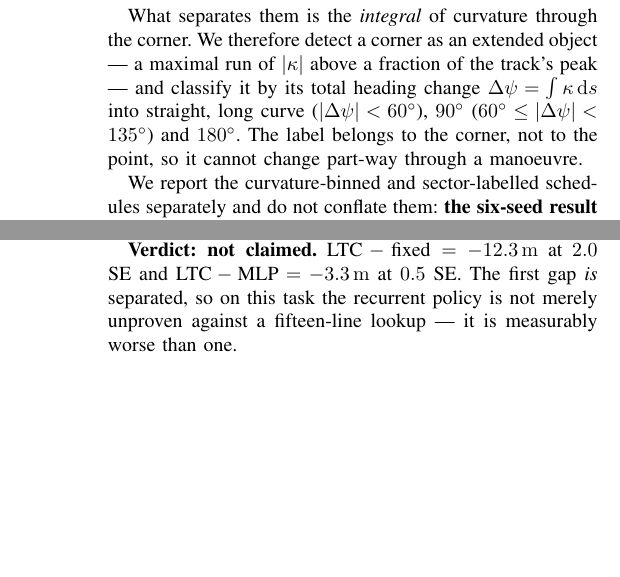
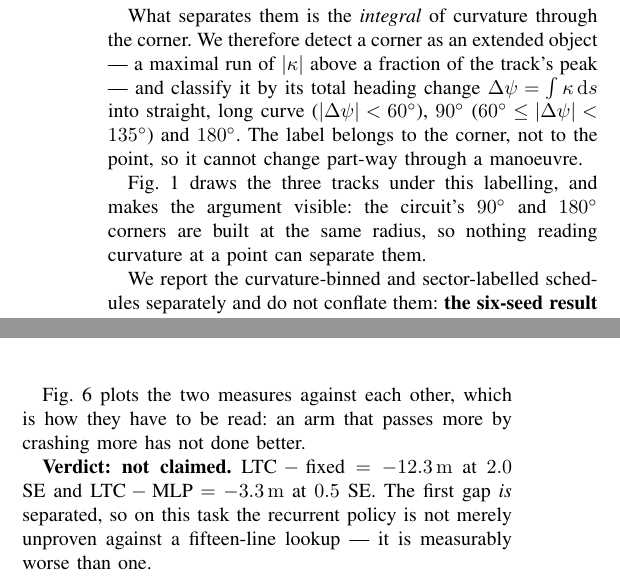
Before and after one commit to agpoks/mpcc-online-tuning, a LaTeX paper (paper/weights.tex): two parts of the columns of pages 2 and 6 of 7, joined at a grey line, cut so that both start at the same text, the shorter picture padded with empty space. Compiled offline with pdfLaTeX.

Commit message:
Integrate the figures: five were placed but never referenced
Checking "included" was not the same as checking "integrated". Five of ten
figure environments had a file, a caption and a label, and nothing in the prose
pointed at them:

    main.tex     mpcc_geometry     0 refs
    weights.tex  tracks            0 refs
    weights.tex  reversal          0 refs
    weights.tex  overtake_grid     0 refs
    weights.tex  ltc_gate          0 refs

An unreferenced float drifts to wherever LaTeX puts it and the reader gets no
cue to look at it, so those figures were in the file without being in the
paper. Each now has a sentence that points to it and says what it shows.

All ten now have: a file that exists, a caption, a label, and at least one
\ref in the text.

Co-Authored-By: Claude Opus 5 (1M context) <noreply@anthropic.com>
Claude-Session: https://claude.ai/code/session_01MGmixkzXxYczykY66RAVme

```diff
--- a/paper/weights.tex
+++ b/paper/weights.tex
@@ -184,6 +184,11 @@ cannot change part-way through a manoeuvre.
   \label{fig:tracks}
 \end{figure*}
 
+Fig.~\ref{fig:tracks} draws the three tracks under this labelling, and makes
+the argument visible: the circuit's \SI{90}{\degree} and \SI{180}{\degree}
+corners are built at the same radius, so nothing reading curvature at a point
+can separate them.
+
 We report the curvature-binned and sector-labelled schedules separately and do
 not conflate them: \textbf{the six-seed result of Section~\ref{sec:seeds} is a
 three-bin curvature schedule}, and calling it a sector schedule would overclaim.
@@ -566,6 +575,10 @@ make the influence series diverge, which elsewhere requires an arbitrary cap.
   \label{fig:gate}
 \end{figure}
 
+Fig.~\ref{fig:gate} plots the two measures against each other, which is how
+they have to be read: an arm that passes more by crashing more has not done
+better.
+
 \textbf{Verdict: not claimed.} $\text{LTC} - \text{fixed} = -\SI{12.3}{\meter}$
 at $2.0$ SE and $\text{LTC} - \text{MLP} = -\SI{3.3}{\meter}$ at $0.5$ SE. The
 first gap \emph{is} separated, so on this task the recurrent policy is not
```
Also changed, not shown: paper/main.tex (+6 -2 lines), docs/source/_static/plots/adaptation.png, paper/weights.tex (6 more changed lines), 1 other file.
